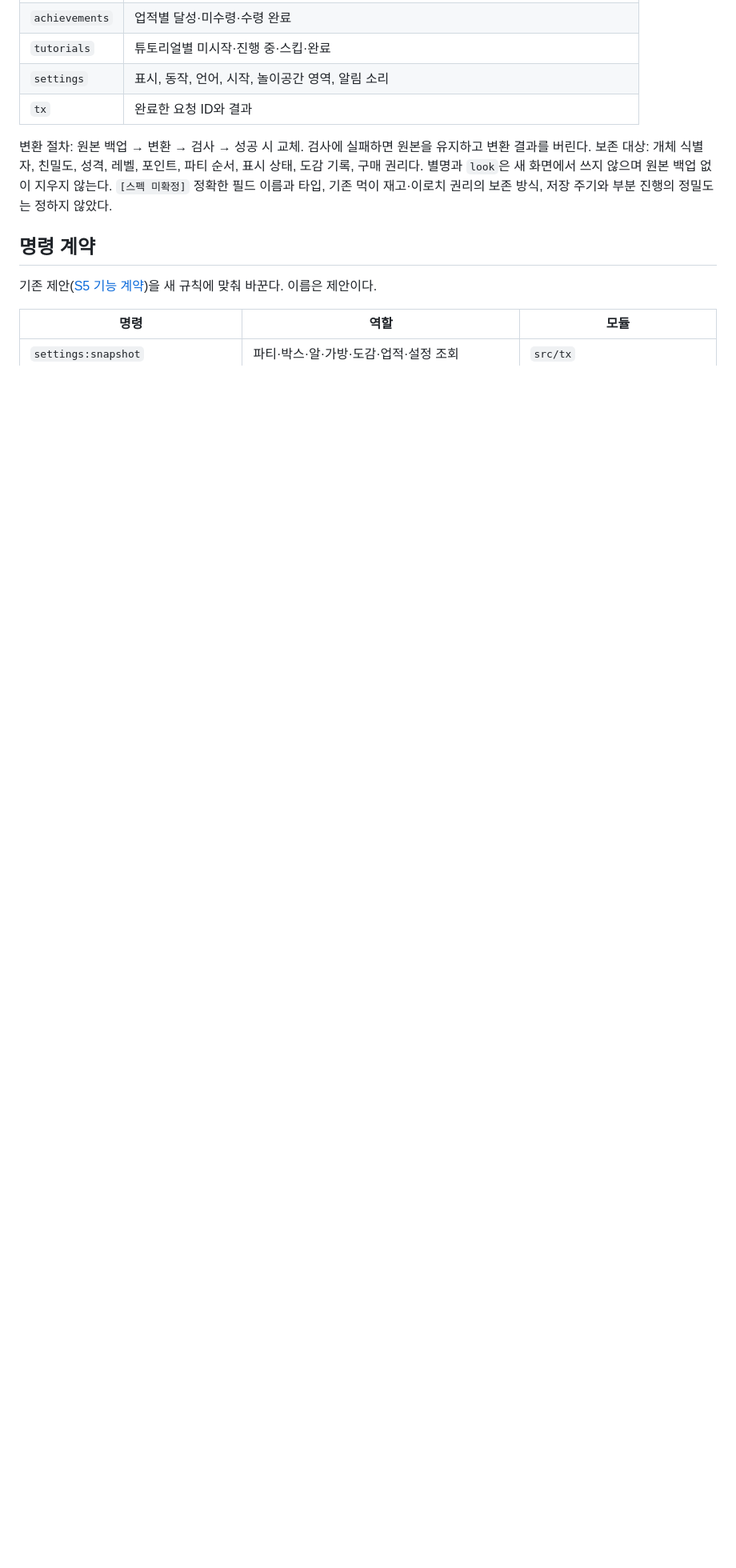
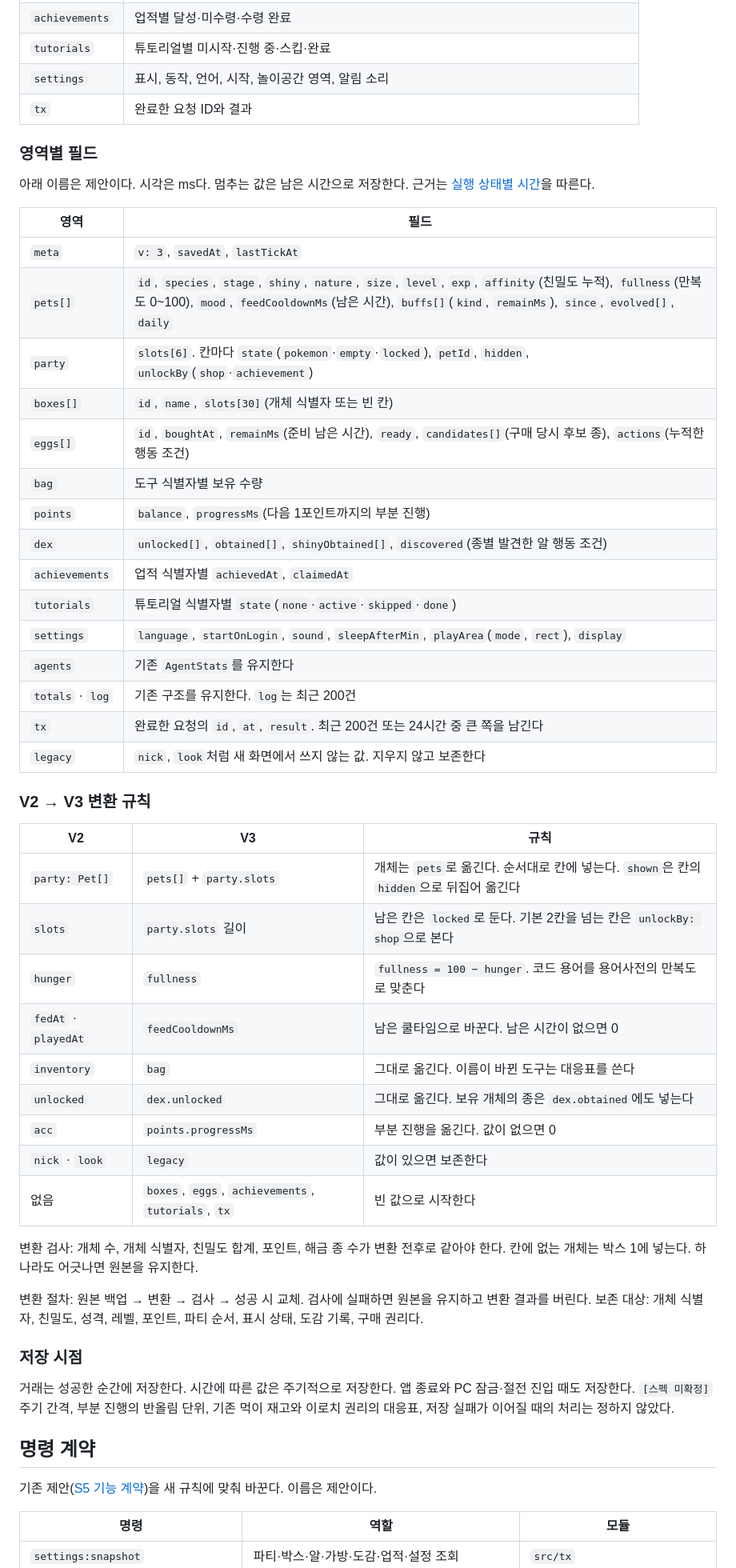
Before and after one commit to MilkLotion/terminal_pokemon, a Markdown page: docs/specs/modules.md, the part around one of its changes. Shown at 80% size. Drawn GitHub-style; blank space fills up the shorter version.

Commit message:
docs: [설계] SaveV3 필드와 V2 변환 규칙
- 영역별 필드표와 남은 시간 기반 저장 방식
- hunger를 만복도(fullness)로 통일하는 변환 규칙
- 변환 검사 항목과 저장 시점

Co-Authored-By: Claude Opus 5 (1M context) <noreply@anthropic.com>

```diff
--- a/docs/specs/modules.md
+++ b/docs/specs/modules.md
@@ -74,9 +74,51 @@
 | `settings` | 표시, 동작, 언어, 시작, 놀이공간 영역, 알림 소리 |
 | `tx` | 완료한 요청 ID와 결과 |
 
+### 영역별 필드
+
+아래 이름은 제안이다. 시각은 ms다. 멈추는 값은 남은 시간으로 저장한다. 근거는 [실행 상태별 시간](s5.md#실행-상태별-시간)을 따른다.
+
+| 영역 | 필드 |
+|---|---|
+| `meta` | `v: 3`, `savedAt`, `lastTickAt` |
+| `pets[]` | `id`, `species`, `stage`, `shiny`, `nature`, `size`, `level`, `exp`, `affinity`(친밀도 누적), `fullness`(만복도 0~100), `mood`, `feedCooldownMs`(남은 시간), `buffs[]`(`kind`, `remainMs`), `since`, `evolved[]`, `daily` |
+| `party` | `slots[6]`. 칸마다 `state`(`pokemon`·`empty`·`locked`), `petId`, `hidden`, `unlockBy`(`shop`·`achievement`) |
+| `boxes[]` | `id`, `name`, `slots[30]`(개체 식별자 또는 빈 칸) |
+| `eggs[]` | `id`, `boughtAt`, `remainMs`(준비 남은 시간), `ready`, `candidates[]`(구매 당시 후보 종), `actions`(누적한 행동 조건) |
+| `bag` | 도구 식별자별 보유 수량 |
+| `points` | `balance`, `progressMs`(다음 1포인트까지의 부분 진행) |
+| `dex` | `unlocked[]`, `obtained[]`, `shinyObtained[]`, `discovered`(종별 발견한 알 행동 조건) |
+| `achievements` | 업적 식별자별 `achievedAt`, `claimedAt` |
+| `tutorials` | 튜토리얼 식별자별 `state`(`none`·`active`·`skipped`·`done`) |
+| `settings` | `language`, `startOnLogin`, `sound`, `sleepAfterMin`, `playArea`(`mode`, `rect`), `display` |
+| `agents` | 기존 `AgentStats`를 유지한다 |
+| `totals` · `log` | 기존 구조를 유지한다. `log`는 최근 200건 |
+| `tx` | 완료한 요청의 `id`, `at`, `result`. 최근 200건 또는 24시간 중 큰 쪽을 남긴다 |
+| `legacy` | `nick`, `look`처럼 새 화면에서 쓰지 않는 값. 지우지 않고 보존한다 |
+
+### V2 → V3 변환 규칙
+
+| V2 | V3 | 규칙 |
+|---|---|---|
+| `party: Pet[]` | `pets[]` + `party.slots` | 개체는 `pets`로 옮긴다. 순서대로 칸에 넣는다. `shown`은 칸의 `hidden`으로 뒤집어 옮긴다 |
+| `slots` | `party.slots` 길이 | 남은 칸은 `locked`로 둔다. 기본 2칸을 넘는 칸은 `unlockBy: shop`으로 본다 |
+| `hunger` | `fullness` | `fullness = 100 − hunger`. 코드 용어를 용어사전의 만복도로 맞춘다 |
+| `fedAt` · `playedAt` | `feedCooldownMs` | 남은 쿨타임으로 바꾼다. 남은 시간이 없으면 0 |
+| `inventory` | `bag` | 그대로 옮긴다. 이름이 바뀐 도구는 대응표를 쓴다 |
+| `unlocked` | `dex.unlocked` | 그대로 옮긴다. 보유 개체의 종은 `dex.obtained`에도 넣는다 |
+| `acc` | `points.progressMs` | 부분 진행을 옮긴다. 값이 없으면 0 |
+| `nick` · `look` | `legacy` | 값이 있으면 보존한다 |
+| 없음 | `boxes`, `eggs`, `achievements`, `tutorials`, `tx` | 빈 값으로 시작한다 |
+
+변환 검사: 개체 수, 개체 식별자, 친밀도 합계, 포인트, 해금 종 수가 변환 전후로 같아야 한다. 칸에 없는 개체는 박스 1에 넣는다. 하나라도 어긋나면 원본을 유지한다.
+
 변환 절차: 원본 백업 → 변환 → 검사 → 성공 시 교체. 검사에 실패하면 원본을 유지하고 변환 결과를 버린다.
-보존 대상: 개체 식별자, 친밀도, 성격, 레벨, 포인트, 파티 순서, 표시 상태, 도감 기록, 구매 권리다. 별명과 `look`은 새 화면에서 쓰지 않으며 원본 백업 없이 지우지 않는다.
-`[스펙 미확정]` 정확한 필드 이름과 타입, 기존 먹이 재고·이로치 권리의 보존 방식, 저장 주기와 부분 진행의 정밀도는 정하지 않았다.
+보존 대상: 개체 식별자, 친밀도, 성격, 레벨, 포인트, 파티 순서, 표시 상태, 도감 기록, 구매 권리다.
+
+### 저장 시점
+
+거래는 성공한 순간에 저장한다. 시간에 따른 값은 주기적으로 저장한다. 앱 종료와 PC 잠금·절전 진입 때도 저장한다.
+`[스펙 미확정]` 주기 간격, 부분 진행의 반올림 단위, 기존 먹이 재고와 이로치 권리의 대응표, 저장 실패가 이어질 때의 처리는 정하지 않았다.
 
 ## 명령 계약
 
```
Also changed, not shown: other parts of docs/specs/modules.md (+1 -1 lines), 1 other file.
